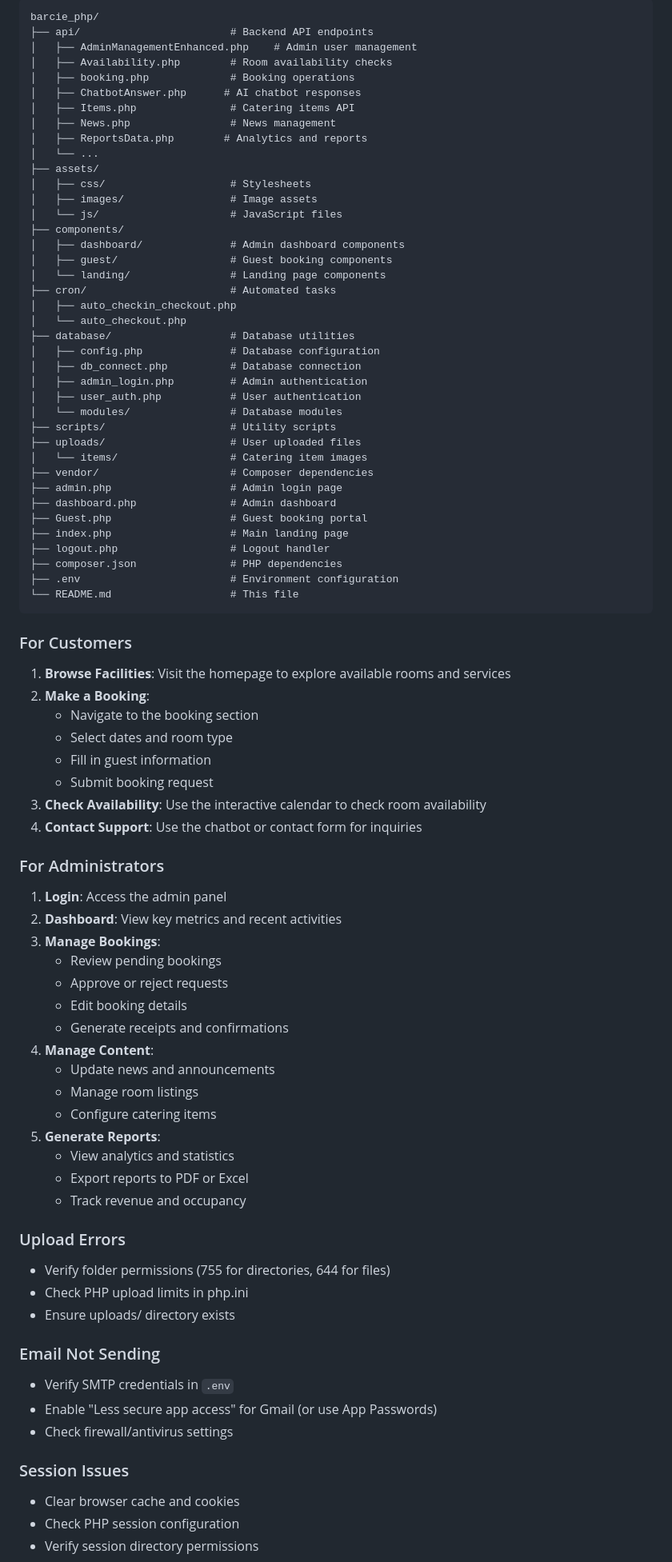
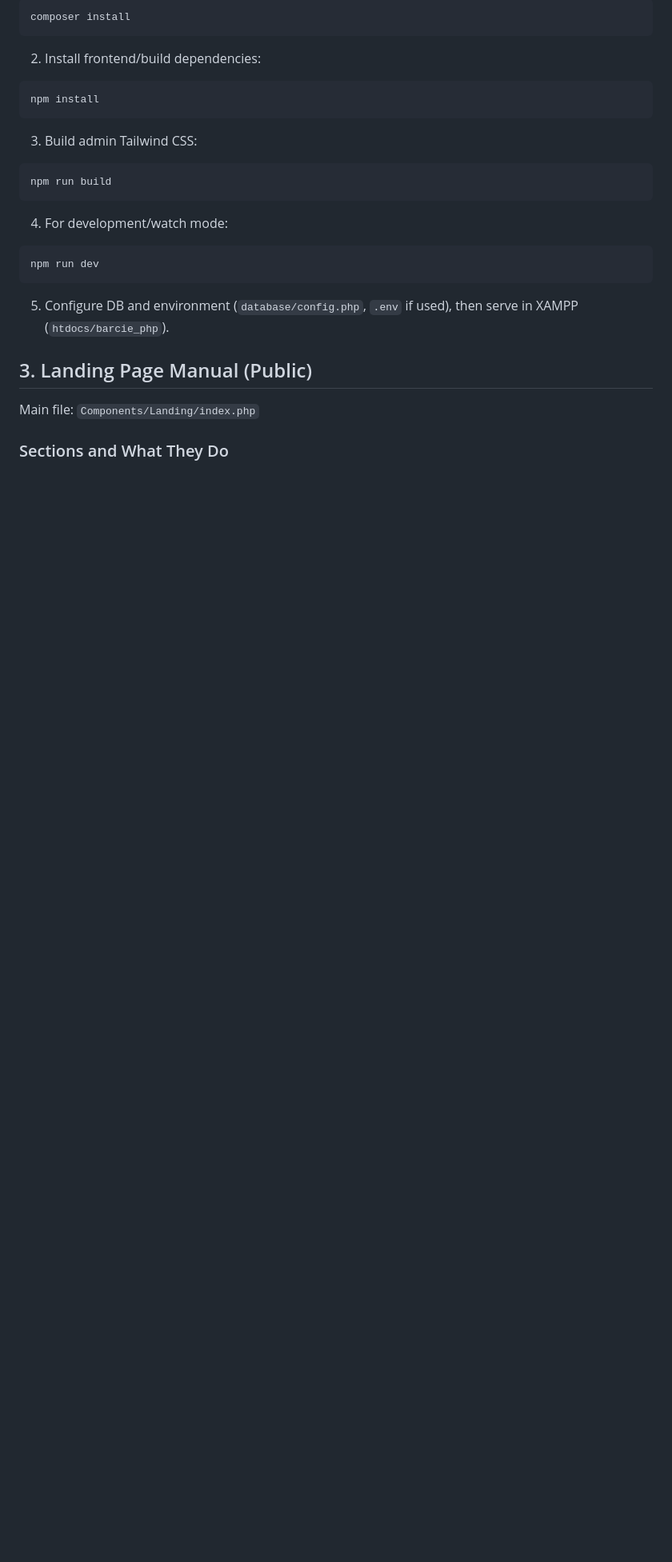
Before and after one commit to Prynce0711/barcie_php, a Markdown page: README.md, the part around one of its changes. Shown at 80% size. Drawn GitHub-style; blank space fills up the shorter version.

Commit message:
refactor: Update README for improved clarity and user guidance on booking system features and setup

````diff
--- a/README.md
+++ b/README.md
@@ -51,90 +36,31 @@ A comprehensive web-based booking and management system for BarCIE International
 
-```
-barcie_php/
-├── api/                        # Backend API endpoints
-│   ├── AdminManagementEnhanced.php    # Admin user management
-│   ├── Availability.php        # Room availability checks
-│   ├── booking.php             # Booking operations
-│   ├── ChatbotAnswer.php      # AI chatbot responses
-│   ├── Items.php               # Catering items API
-│   ├── News.php                # News management
-│   ├── ReportsData.php        # Analytics and reports
-│   └── ...
-├── assets/
-│   ├── css/                    # Stylesheets
-│   ├── images/                 # Image assets
-│   └── js/                     # JavaScript files
-├── components/
-│   ├── dashboard/              # Admin dashboard components
-│   ├── guest/                  # Guest booking components
-│   └── landing/                # Landing page components
-├── cron/                       # Automated tasks
-│   ├── auto_checkin_checkout.php
-│   └── auto_checkout.php
-├── database/                   # Database utilities
-│   ├── config.php              # Database configuration
-│   ├── db_connect.php          # Database connection
-│   ├── admin_login.php         # Admin authentication
-│   ├── user_auth.php           # User authentication
-│   └── modules/                # Database modules
-├── scripts/                    # Utility scripts
-├── uploads/                    # User uploaded files
-│   └── items/                  # Catering item images
-├── vendor/                     # Composer dependencies
-├── admin.php                   # Admin login page
-├── dashboard.php               # Admin dashboard
-├── Guest.php                   # Guest booking portal
-├── index.php                   # Main landing page
-├── logout.php                  # Logout handler
-├── composer.json               # PHP dependencies
-├── .env                        # Environment configuration
-└── README.md                   # This file
+```bash
+composer install
 ```
 
-### For Customers
+2. Install frontend/build dependencies:
 
-1. **Browse Facilities**: Visit the homepage to explore available rooms and services
-2. **Make a Booking**:
-   - Navigate to the booking section
-   - Select dates and room type
-   - Fill in guest information
-   - Submit booking request
-3. **Check Availability**: Use the interactive calendar to check room availability
-4. **Contact Support**: Use the chatbot or contact form for inquiries
+```bash
+npm install
+```
 
-### For Administrators
+3. Build admin Tailwind CSS:
 
-1. **Login**: Access the admin panel
-2. **Dashboard**: View key metrics and recent activities
-3. **Manage Bookings**:
-   - Review pending bookings
-   - Approve or reject requests
-   - Edit booking details
-   - Generate receipts and confirmations
-4. **Manage Content**:
-   - Update news and announcements
-   - Manage room listings
-   - Configure catering items
-5. **Generate Reports**:
-   - View analytics and statistics
-   - Export reports to PDF or Excel
-   - Track revenue and occupancy
+```bash
+npm run build
+```
 
-### Upload Errors
+4. For development/watch mode:
 
-- Verify folder permissions (755 for directories, 644 for files)
-- Check PHP upload limits in php.ini
-- Ensure uploads/ directory exists
+```bash
+npm run dev
+```
 
-### Email Not Sending
+5. Configure DB and environment (`database/config.php`, `.env` if used), then serve in XAMPP (`htdocs/barcie_php`).
 
-- Verify SMTP credentials in `.env`
-- Enable "Less secure app access" for Gmail (or use App Passwords)
-- Check firewall/antivirus settings
+## 3. Landing Page Manual (Public)
 
-### Session Issues
+Main file: `Components/Landing/index.php`
 
-- Clear browser cache and cookies
-- Check PHP session configuration
-- Verify session directory permissions
+### Sections and What They Do
 
````
Also changed, not shown: other parts of README.md (+341 -81 lines).
